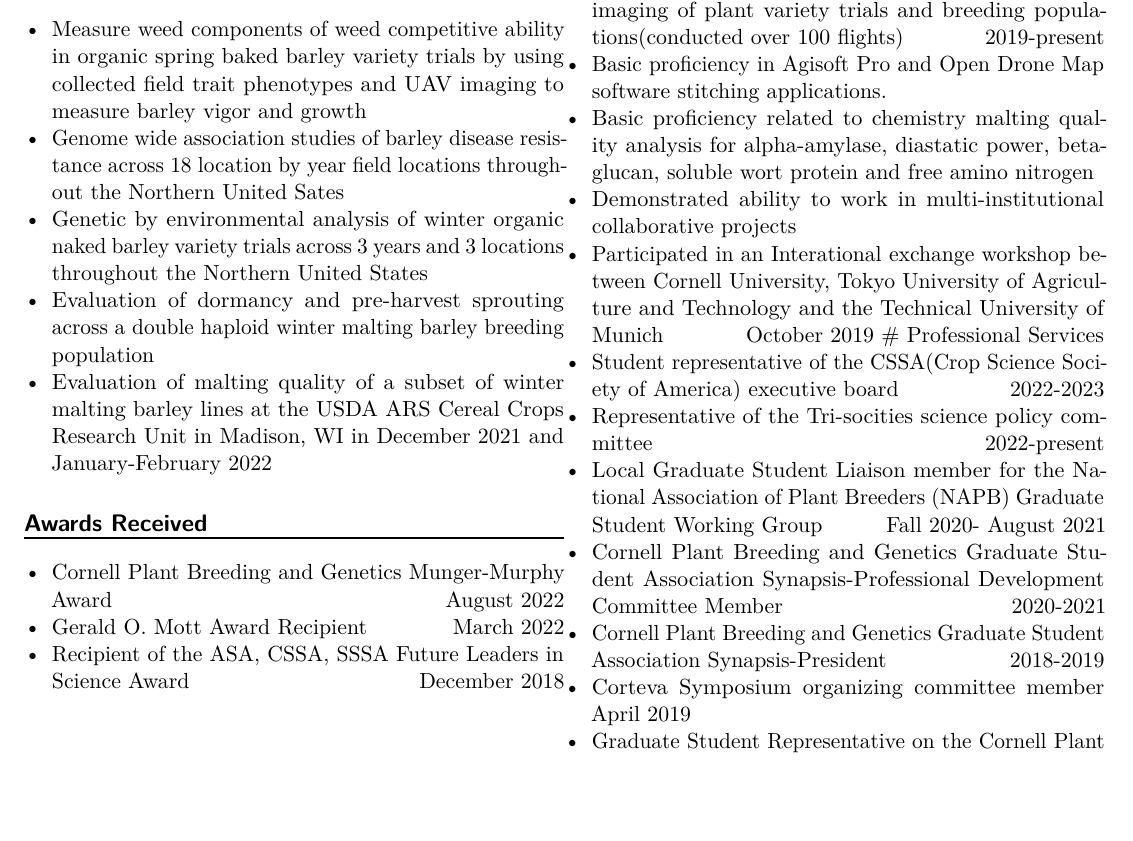
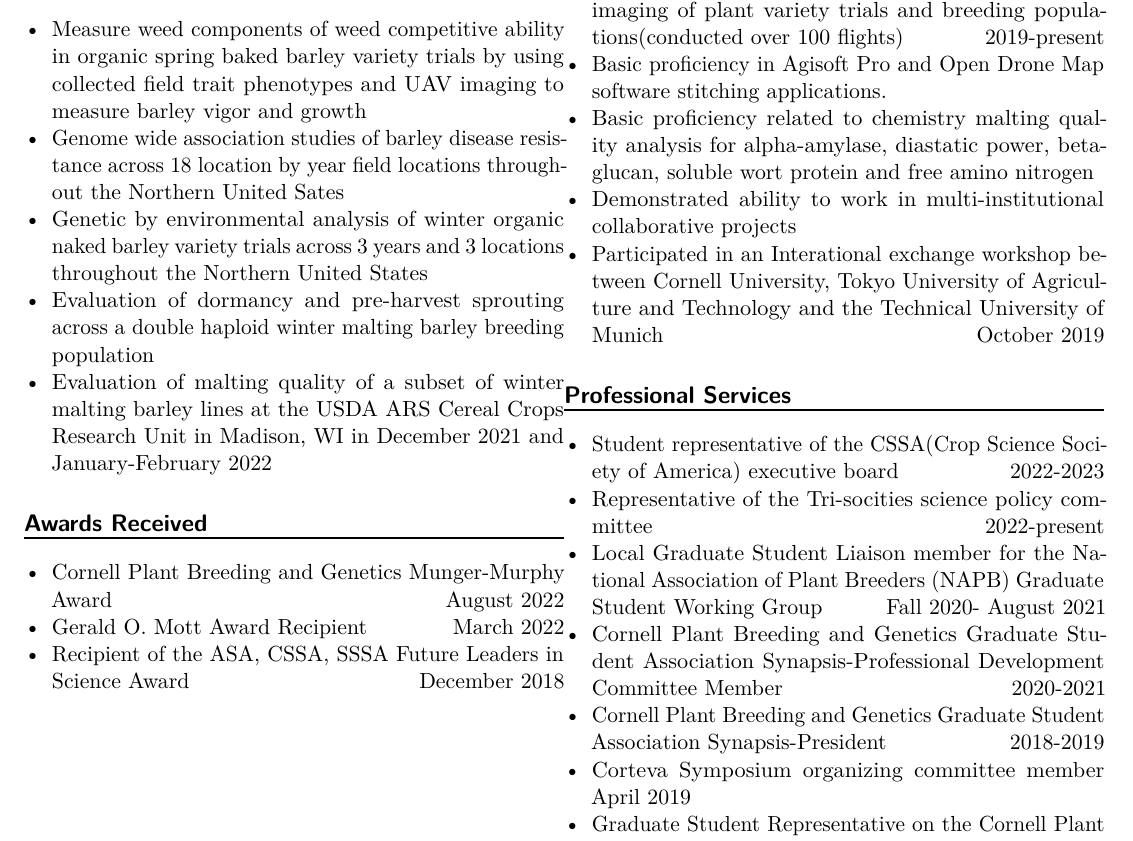
Before and after one commit to karlkunze/karlkunze.github.io, a LaTeX CV (Resume/karlkunze-resume.tex): part of page 1 of 2, cut so that both start at the same text, the shorter picture padded with empty space. Compiled offline with pdfLaTeX.

Commit message:
some changes

```diff
--- a/Resume/karlkunze-resume.tex
+++ b/Resume/karlkunze-resume.tex
@@ -276,8 +276,13 @@
 \item
   Participated in an Interational exchange workshop between Cornell
   University, Tokyo University of Agriculture and Technology and the
-  Technical University of Munich \hfill October 2019 \# Professional
-  Services
+  Technical University of Munich \hfill October 2019
+\end{itemize}
+
+\hypertarget{professional-services}{%
+\section{Professional Services}\label{professional-services}}
+
+\begin{itemize}
 \item
   Student representative of the CSSA(Crop Science Society of America)
   executive board \hfill 2022-2023
```
Also changed, not shown: Resume/karlkunze-resume.pdf, 2 other files.
